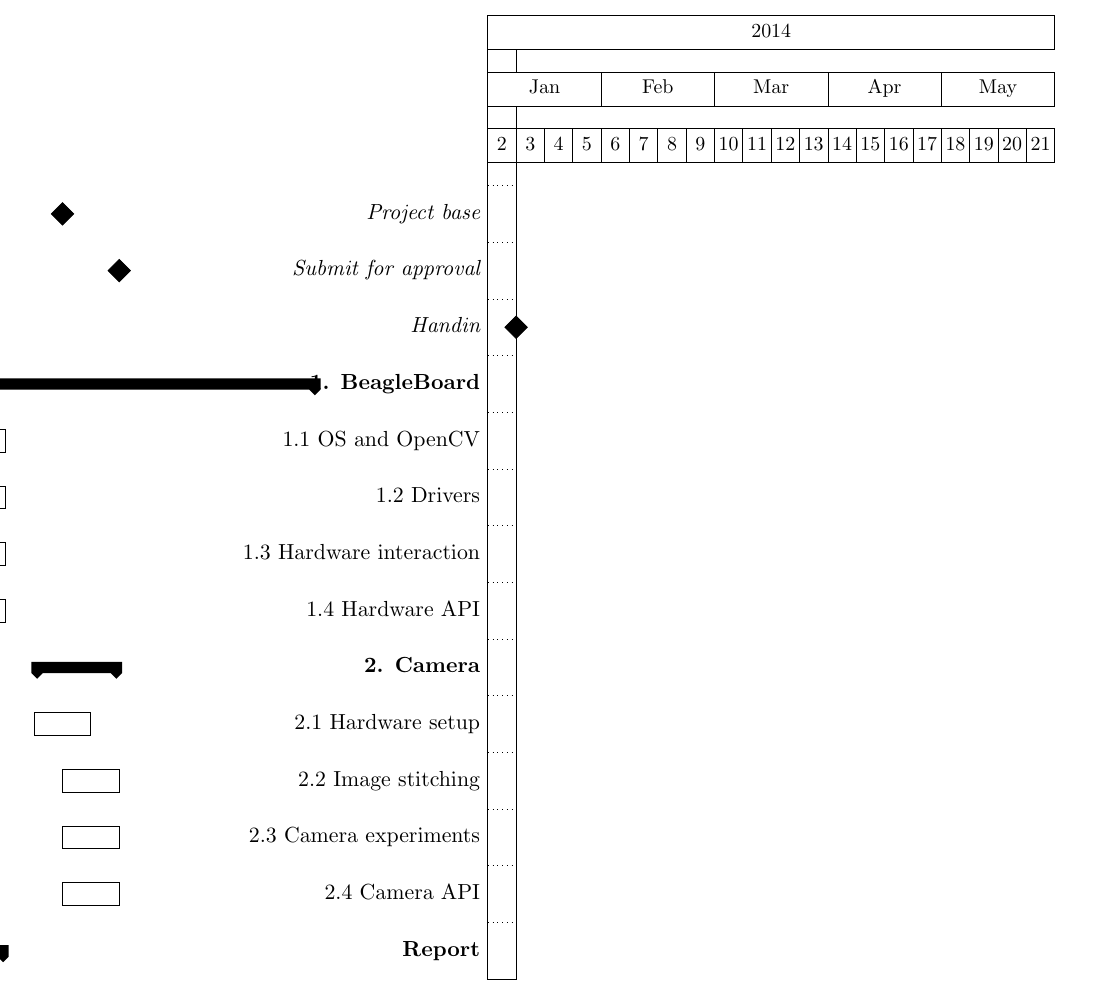
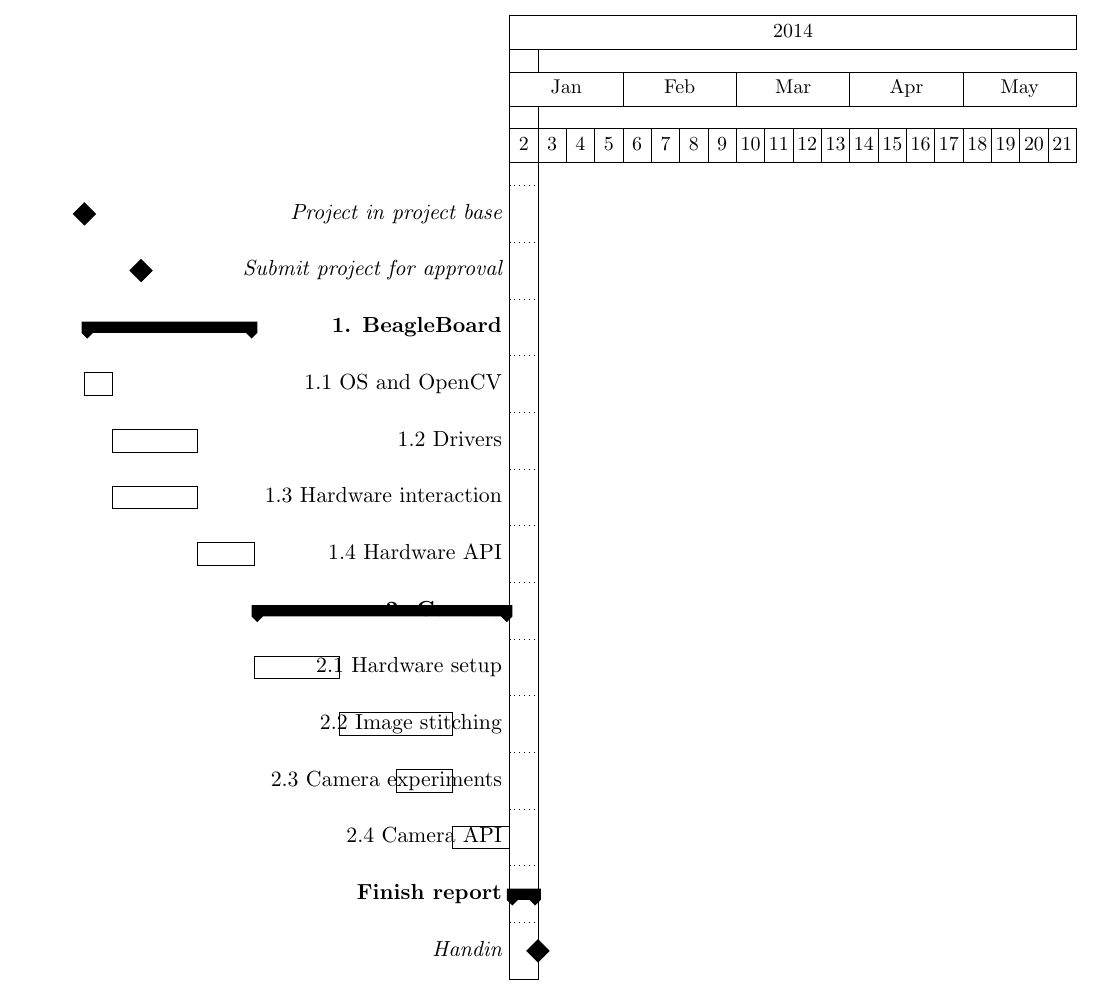
Before and after one commit to bachelor-2014/report, a LaTeX document (project_description.tex): part of page 3 of 3, cut so that both start at the same text. Compiled offline with pdfLaTeX.

Commit message:
Finished first draft of schedule

```diff
--- a/project_description.tex
+++ b/project_description.tex
@@ -130,24 +130,24 @@
     \gantttitlelist{"Jan","Feb","Mar","Apr","May"}{4} \\
     \gantttitlelist{2,...,21}{1} \\
 
+    \ganttmilestone{Project in project base}{4} \ganttnewline
+    \ganttmilestone{Submit project for approval}{6} \ganttnewline
 
-    \ganttmilestone{Project base}{4} \ganttnewline
-    \ganttmilestone{Submit for approval}{6} \ganttnewline
-    \ganttmilestone{Handin}{20} \ganttnewline
+    \ganttgroup{1. BeagleBoard}{5}{10} \\
+    \ganttbar{1.1 OS and OpenCV}{5}{5} \\
+    \ganttbar{1.2 Drivers}{6}{8} \\
+    \ganttbar{1.3 Hardware interaction}{6}{8} \\
+    \ganttbar{1.4 Hardware API}{9}{10} \\
 
-    \ganttgroup{1. BeagleBoard}{1}{13} \\
-    \ganttbar{1.1 OS and OpenCV}{1}{2} \\
-    \ganttbar{1.2 Drivers}{1}{2} \\
-    \ganttbar{1.3 Hardware interaction}{1}{2} \\
-    \ganttbar{1.4 Hardware API}{1}{2} \\
+    \ganttgroup{2. Camera}{11}{19} \\
+    \ganttbar{2.1 Hardware setup}{11}{13} \\
+    \ganttbar{2.2 Image stitching}{14}{17} \\
+    \ganttbar{2.3 Camera experiments}{16}{17} \\
+    \ganttbar{2.4 Camera API}{18}{19} \\
 
-    \ganttgroup{2. Camera}{4}{6} \\
-    \ganttbar{2.1 Hardware setup}{4}{5} \\
-    \ganttbar{2.2 Image stitching}{5}{6} \\
-    \ganttbar{2.3 Camera experiments}{5}{6} \\
-    \ganttbar{2.4 Camera API}{5}{6} \\
+    \ganttgroup{Finish report}{20}{20} \\
 
-    \ganttgroup{Report}{1}{2}
+    \ganttmilestone{Handin}{20}
 \end{ganttchart}
 
 
```
